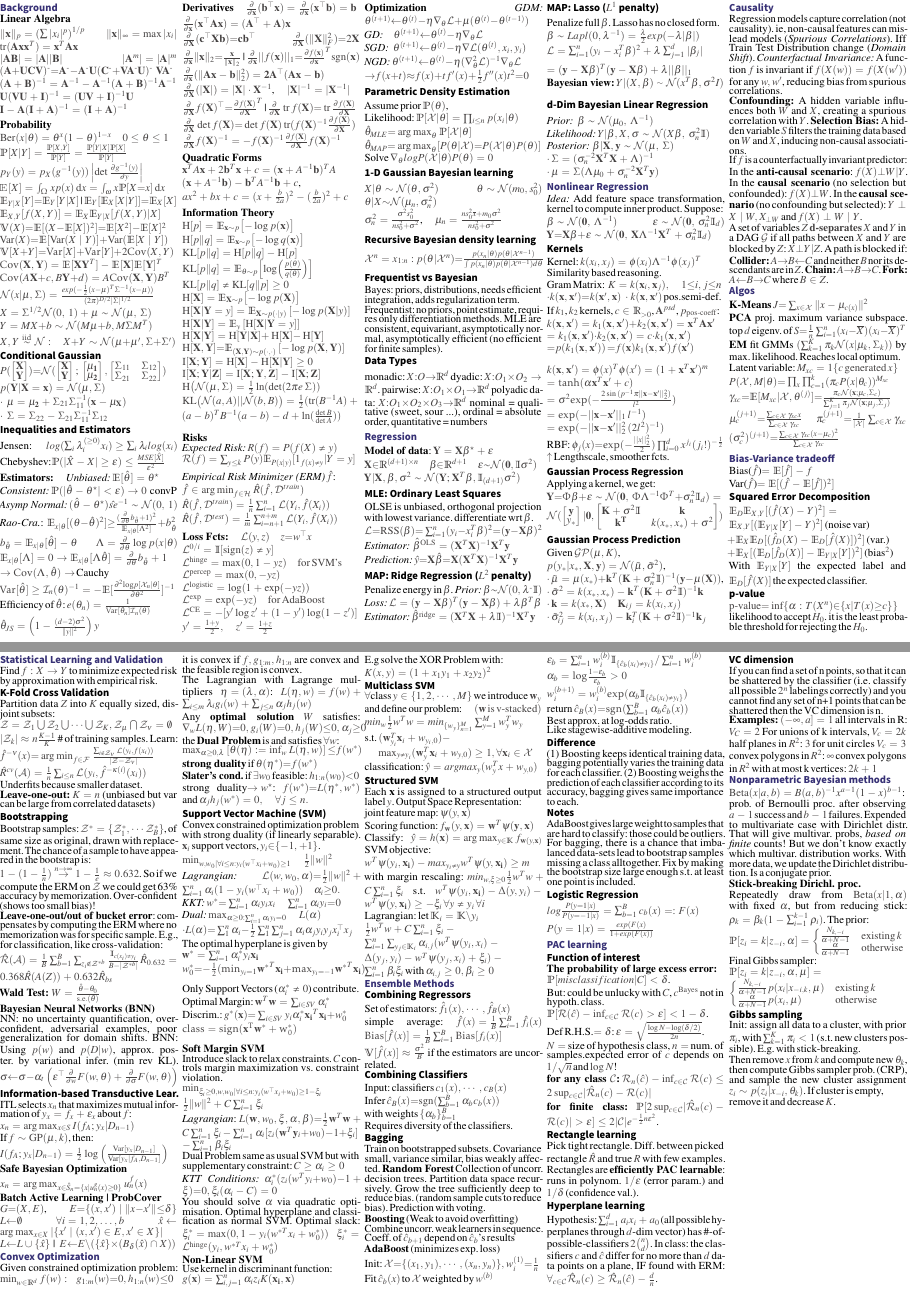
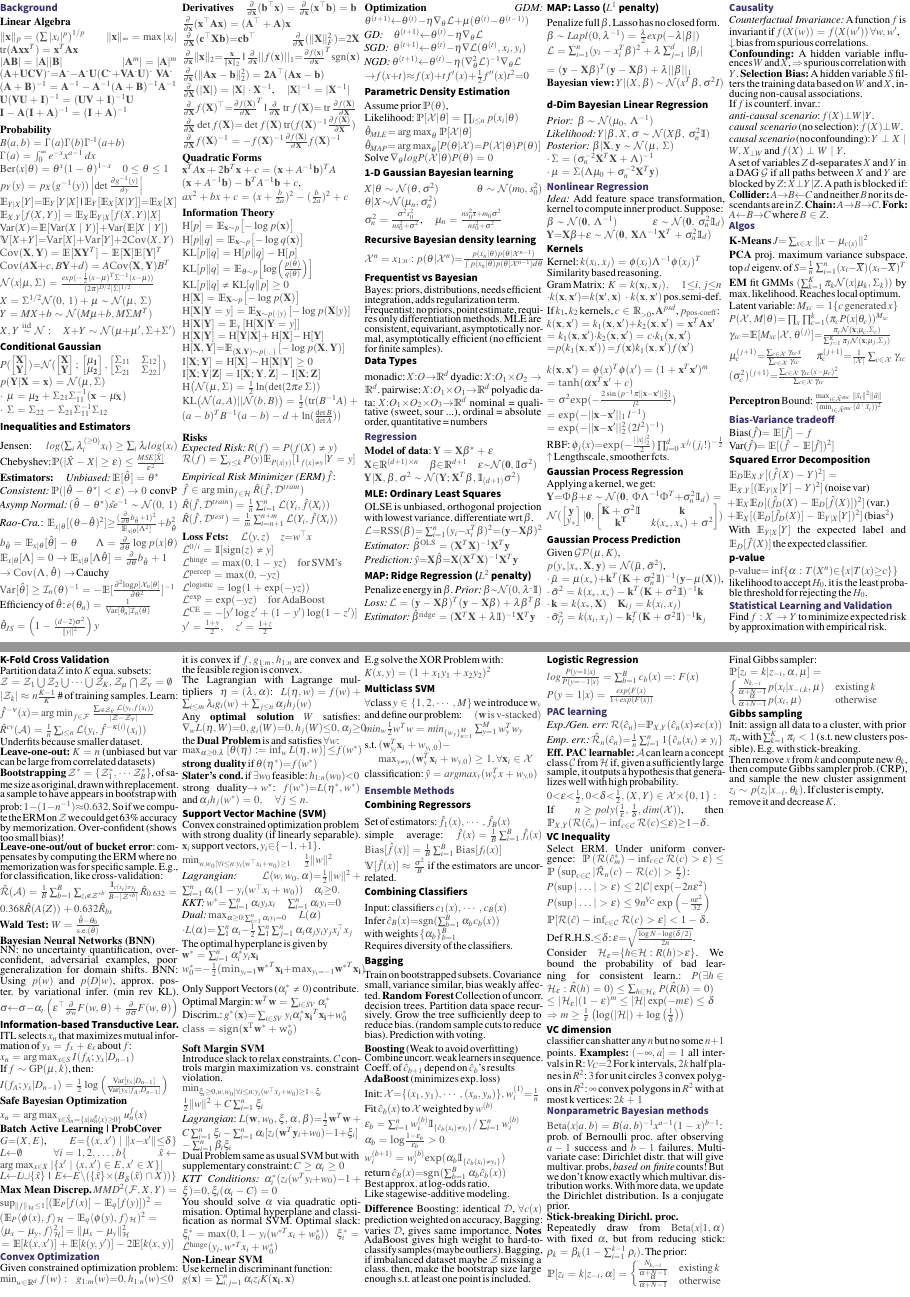
Before and after one commit to luigi-pizza/aml-cheatsheet, a LaTeX document (main.tex, which reads section1.tex, section3.tex, section4.tex): pages 1 and 2 of 2, joined at a grey line. Compiled offline with pdfLaTeX.

Commit message:
final commit

```diff
--- a/main.tex
+++ b/main.tex
@@ -21,6 +21,7 @@
 \usepackage{algorithm}% http://ctan.org/pkg/algorithms
 \usepackage{algpseudocode}% http://ctan.org/pkg/algorithmicx
 \usepackage[framemethod=tikz]{mdframed}
+\graphicspath{ {./images/} }
 
 \thinmuskip=3mu
 \medmuskip=4mu %plus 2mu minus 4mu
--- a/section1.tex
+++ b/section1.tex
@@ -7,17 +7,16 @@ $(\mathbf{A} {+} \mathbf{U} \mathbf{C} \mathbf{V})^{\text{-}} {=} \mathbf{A}^{\t
 $(\mathbf{A} + \mathbf{B})^{-1} = \mathbf{A}^{-1} - \mathbf{A}^{-1} (\mathbf{A} + \mathbf{B})^{-1} \mathbf{A}^{-1}$ \\
 $\mathbf{U} (\mathbf{V} \mathbf{U} + \mathbf{I})^{-1} = (\mathbf{U} \mathbf{V} + \mathbf{I})^{-1} \mathbf{U}$ \\
 $\mathbf{I} - \mathbf{A} (\mathbf{I} + \mathbf{A})^{-1} = (\mathbf{I} + \mathbf{A})^{-1}$
-\vspace{4px}\\
+\vspace{6px}\\
 \textbf{Probability}\\
-$\text{Ber}(x|\theta) = \theta^x(1-\theta)^{1-x} \quad 0 \leq \theta \leq 1$
-$\mathbb{P}[X|Y]=\frac{\mathbb{P}[X,Y]}{\mathbb{P}[Y]}=\frac{\mathbb{P}[Y|X]\mathbb{P}[X]}{\mathbb{P}[Y]}$ \\
+$B(a,b) = \Gamma(a) \Gamma(b)\Gamma^{\text{-1}}(a {+} b)$ \\
+$\Gamma(a) = \int_{0}^{\infty} e^{-x} x^{a-1} \,dx$ \\
+$\text{Ber}(x|\theta) = \theta^x(1-\theta)^{1-x} \quad 0 \leq \theta \leq 1$ \\
 $p_{Y}(y) = p_{X}(g^{-1}(y)) \left| \det \frac{\partial g^{-1}(y)}{\partial y} \right|$
 % \vspace{4px}\\
-$\mathbbm{E}[X]=\int_{\Omega}xp(x)\di x=\int_{\omega}x\mathbb{P}[X{=}x]\di x$ \\
 $\mathbb{E}_{Y|X}[Y]{=}\mathbb{E}_{Y}[Y|X]$ | $\mathbb{E}_{Y}[\mathbb{E}_{X}[X|Y]] {=} \mathbb{E}_{X}[X]$
 $\mathbb{E}_{X,Y}[f(X,Y)]=\mathbb{E}_{X}\mathbb{E}_{Y|X}[f(X,Y)|X]$
 % \vspace{4px} \\
-$\mathbb{V}(X){=}\mathbb{E}[(X{-}\mathbb{E}[X])^2]{=}\mathbb{E}[X^2]{-}\mathbb{E}[X]^2$\\
 $\text{Var}(X) {=} \mathbb{E}[\text{Var}(X \mid Y)] {+} \text{Var}(\mathbb{E}[X \mid Y])$
 $\mathbb{V}[X{+}Y]{=}\mathrm{Var}[X]{+}\mathrm{Var}[Y]{+}2\Cov(X, Y)$ \\
 $\mathrm{Cov}(\bX ,\bY)=\E[]{\bX \bY^T} - \E[]{\bX }\E[]{\bY}^T$
--- a/section3.tex
+++ b/section3.tex
@@ -42,15 +42,15 @@ $\cdot \ \mathbf{k}=k(x_*,\mathbf{X})\quad \mathbf{K}_{ij}=k(x_i,x_j)$ \\
 $\cdot \ \tilde\sigma^2_{ij} = k(x_i,x_j) - \mathbf{k}^T_i(\mathbf{K}+\sigma^2\mathbb{I})^{-1}\mathbf{k}_j$\\
 
 \section*{Causality}
-Regression models capture correlation (not causality). ie, non-causal features can mislead models (\textit{Spurious Correlations}). Iff Train Test Distribution change (\textit{Domain Shift}).
-\textit{Counterfactual Invariance:} A function $f$ is invariant if $f(X(w)) = f(X(w'))$ for any $w, w'$, reducing bias from spurious correlations. \\
-\textbf{Confounding:} A hidden variable influences both $W$ and $X$, creating a spurious correlation with $Y$.
+% Regression models capture correlation (not causality). ie, non-causal features can mislead models (\textit{Spurious Correlations}). Iff Train Test Distribution change (\textit{Domain Shift}).
+\textit{Counterfactual Invariance:} A function $f$ is invariant if $f(X(w)) = f(X(w'))$  $\forall w, w'$, \\$\downarrow$ bias from spurious correlations. \\
+\textbf{Confounding:} A hidden variable influences $W$ and $X$, ${\Rightarrow}$ spurious correlation with $Y$.
 \textbf{Selection Bias:} A hidden variable $S$ filters the training data based on $W$ and $X$, inducing non-causal associations.
 
-If $f$ is a counterfactually invariant predictor:
-In the \textbf{anti-causal scenario}: $f(X) {\perp} W {\mid} Y$.
-In the \textbf{causal scenario} (no selection but confounded): $f(X) {\perp} W$.
-In the \textbf{causal scenario} (no confounding but selected): $Y \perp X \mid W, X_{\perp W}$ and $f(X) \perp W \mid Y$.
+If $f$ is counterf. invar.: \\
+\textit{anti-causal scenario}: $f(X) {\perp} W {\mid} Y$. \\
+\textit{causal scenario} (no selection): $f(X) {\perp} W$. \\
+\textit{causal scenario} (no confounding): $Y \perp X \mid W, X_{\perp W}$ and $f(X) \perp W \mid Y$.
 
 A set of variables $Z$ $\textbf{d-separates}$ $X$ and $Y$ in a DAG $\mathcal{G}$ if all paths between $X$ and $Y$ are blocked by $Z$: $ X{\perp} Y | Z$. A path is blocked if:
 \textbf{Collider:} $A {\to} B {\leftarrow} C$ and neither $B$ nor its descendants are in $Z$.
@@ -71,6 +71,10 @@ $\mu_c^{(j+1)} {=} \frac{\sum_{c \in \mathcal{X}} \gamma_{xc} x}{\sum_{c \in \ma
 $\pi_c^{(j+1)} {=} \frac{1}{|\mathcal{X}|} \sum_{c \in \mathcal{X}} \gamma_{xc}$
 $(\sigma_c^2)^{(j+1)} {=} \frac{\sum_{c \in \mathcal{X}} \gamma_{xc} (x - \mu_c)^2}{\sum_{c \in \mathcal{X}} \gamma_{xc}}$ \\
 
+
+\textbf{Perceptron} Bound: $\frac{\max_{i \in \tilde{\mathcal{X}}^{mc}} \|\tilde{x}_i\|^2 \|\hat{a}\|}{(\min_{i \in \tilde{\mathcal{X}}^{mc}} (\hat{a}^\top \tilde{x}_i))^2}$
+
+
 \section*{Bias-Variance tradeoff}
 Bias($\hat{f}$)$=\mathbb{E}[\hat{f}]-f$\\
 Var($\hat{f}$)$=\mathbb{E}[(\hat{f}-\mathbb{E}[\hat{f}])^2]$
--- a/section4.tex
+++ b/section4.tex
@@ -3,7 +3,7 @@
 Find $f: X \to Y$ to minimize expected risk by approximation with empirical risk.
 
 \subsection*{K-Fold Cross Validation}
-Partition data $Z$ into $K$ equally sized, disjoint subsets:\\
+Partition data $Z$ into $K$ equa. subsets:\\
 $\mathcal{Z}=\mathcal{Z}_1\bigcup\mathcal{Z}_2\bigcup\cdots\bigcup\mathcal{Z}_K, \mathcal{Z}_\mu \bigcap\mathcal{Z}_\nu = \emptyset $
 $|\mathcal{Z}_k|\approx n\frac{K-1}{K}$ \# of training samples. Learn:
 $\hat{f}^{-\nu}(x){=} \argmin_{f\in\mathcal{F}}\frac{\sum_{i\not\in\mathcal{Z}_\nu}\mathcal{L}(y_i,f(x_i))}{|\mathcal{Z}-\mathcal{Z}_{\nu}|}$\\
@@ -11,10 +11,8 @@ $\hat{R}^{cv}(\mathcal{A}) = \frac{1}{n}\sum_{i\leq n}\mathcal{L}(y_i,\hat{f}^{-
 Underfits because smaller dataset.\\
 \textbf{Leave-one-out:} $K=n$ (unbiased but var can be large from correlated datasets)
 
-\subsection*{Bootstrapping}
-Bootstrap samples: $\mathcal{Z}^*=\{\mathcal{Z}_1^*, \cdots\mathcal{Z}_B^*\}$, of same size as original, drawn with replacement.
-The chance of a sample to have appeared in the bootstrap is:\\
-$1-(1-\frac{1}{n})\stackrel{n\to\infty}{\to} 1-\frac{1}{e}\approx 0.632$. So if we compute the ERM on $\mathcal{Z}$ we could get 63\% accuracy by memorization. Over-confident (shows too small bias)!\\
+\textbf{Bootstrapping} $\mathcal{Z}^*=\{\mathcal{Z}_1^*, \cdots\mathcal{Z}_B^*\}$, of same size as original, drawn with replacement.
+a sample to have appears in bootstrap with prob: $1{-}(1{-}n^{-1}){\approx} 0.632$. So if we compute the ERM on $\mathcal{Z}$ we could get 63\% accuracy by memorization. Over-confident (shows too small bias)!\\
 \textbf{Leave-one-out/out of bucket error}: compensates by computing the ERM where no memorization was for specific sample. E.g., for classification, like cross-validation:\\
 $\hat{\mathcal{R}}(\mathcal{A})=\frac{1}{B}\sum_{b=1}^B\sum_{z_i\not\in\mathcal{Z}^{*b}}\frac{\mathbb{I}_{c(x_i)\neq y_i}}{B-\lvert\mathcal{Z}^{*b}\rvert}$
 $\hat{R}_{0.632} = 0.368 \hat{R}(A(Z)) + 0.632 \hat{R}_{bs}$ \\
@@ -38,11 +36,16 @@ $x_n = \arg\max_{x \in \hat{S}_n= \{ x \mid u^g_n(x) \geq 0 \}} u^f_n(x)$
 \textbf{Batch Active Learning | ProbCover} \\
 $G {=} (X, E)$, $E {=} \{(x, x') \mid \|x {-} x'\| {\leq} \delta\}$
 $L {\gets} \emptyset$
-$\forall i = 1, 2, \dots, b$
+$\forall i = 1, 2, \dots, b\{$
 $\hat{x} \gets \arg\max_{x \in X} |\{x' \mid (x, x') \in E, x' \in X\}|$
-$L {\gets} L \cup \{\hat{x}\}$ \ | \ \
-$E {\gets} E {\setminus} (\{\hat{x}\} {\times} (B_{\delta}(\hat{x}) \cap X))$
+$L {\gets} L {\cup} \{\hat{x}\}$ \ | \ \
+$E {\gets} E {\setminus} (\{\hat{x}\} {\times} (B_{\delta}(\hat{x}) \cap X))\}$
 
+\textbf{Max Mean Discrep.}
+$MMD^2 (\mathcal{F}, X, Y) = \sup_{\| f \|_{\mathcal{H}} \leq 1} [( \mathbb{E}_P[f(x)] - \mathbb{E}_q[f(y)] )^2 = ( \mathbb{E}_P \langle \phi(x), f \rangle_{\mathcal{H}} - \mathbb{E}_q \langle \phi(y), f \rangle_{\mathcal{H}} ) ^2 = $
+$\langle \mu_x - \mu_y, f \rangle_{\mathcal{H}} ^2 ]$
+$= \| \mu_x - \mu_y \|_{\mathcal{H}}^2 \\$
+$= \mathbb{E} [k(x, x')] + \mathbb{E} [k(y, y')] - 2 \mathbb{E} [k(x, y)]$
 
 
 % \subsection*{Jackknife}
--- a/section5.tex
+++ b/section5.tex
@@ -137,13 +129,13 @@ s.t. $(\mathbf{w}_{y_i}^T\mathbf{x}_i+w_{y_i,0})-$\\
 $\quad \ \ \max_{y\not=y_i}(\mathbf{w}_y^T\mathbf{x}_i+w_{y,0})\geq 1, \forall {\mathbf{x}_i\in \mathcal{X}}$ \\
 classification: $\hat y = argmax_y (w_y^Tx + w_{y,0})$
 
-\subsection*{Structured SVM}
-Each \textbf{x} is assigned to a structured output label $y$.
-Output Space Representation:\\
-joint feature map: $\mathbf{\psi}(y,\mathbf{x})$\\
-Scoring function: $f_{\mathbf{w}}(y,\mathbf{x})=\mathbf{w}^T\mathbf{\psi(y, \mathbf{x})}$\\
-Classify: $\hat{y}=h(\mathbf{x})=\argmax_{y\in\mathbb{K}}f_{\mathbf{w}(y, \mathbf{x})}$
-SVM objective: \\ $w^T\mathbf{\psi}(y_i,\mathbf{x_i})-max_{y_i \neq y}w^T\mathbf{\psi}(y,\mathbf{x_i}) \geq m$ \\
-with margin rescaling: $min_{w, \xi \geq 0} \frac{1}{2}w^Tw + C \sum_{i=1}^n \xi_i$ s.t. $w^T\mathbf{\psi}(y_i,\mathbf{x_i})-\Delta(y,y_i)
--w^T\mathbf{\psi}(y,\mathbf{x_i}) \geq - \xi_i$ $\forall y \neq y_i$ $\forall i$ \\
-Lagrangian: let $\mathbb{K}_i = \mathbb{K} \backslash {y_i}$ \\ $\frac{1}{2}w^Tw + C \sum_{i=1}^n \xi_i - \sum_{i=1}^n \sum_{y_j \in \mathbb{K}_i} \alpha_{i,j} (w^T \psi(y_i, x_i)- \Delta (y_j, y_i) - w^T \psi(y_j,x_i)+ \xi_i) - \sum_{i=1}^n \beta_i \xi_i$ with $\alpha_{i,j} \geq 0, \beta_i \geq 0$
+% \subsection*{Structured SVM}
+% Each \textbf{x} is assigned to a structured output label $y$.
+% Output Space Representation:\\
+% joint feature map: $\mathbf{\psi}(y,\mathbf{x})$\\
+% Scoring function: $f_{\mathbf{w}}(y,\mathbf{x})=\mathbf{w}^T\mathbf{\psi(y, \mathbf{x})}$\\
+% Classify: $\hat{y}=h(\mathbf{x})=\argmax_{y\in\mathbb{K}}f_{\mathbf{w}(y, \mathbf{x})}$
+% SVM objective: \\ $w^T\mathbf{\psi}(y_i,\mathbf{x_i})-max_{y_i \neq y}w^T\mathbf{\psi}(y,\mathbf{x_i}) \geq m$ \\
+% with margin rescaling: $min_{w, \xi \geq 0} \frac{1}{2}w^Tw + C \sum_{i=1}^n \xi_i$ s.t. $w^T\mathbf{\psi}(y_i,\mathbf{x_i})-\Delta(y,y_i)
+% -w^T\mathbf{\psi}(y,\mathbf{x_i}) \geq - \xi_i$ $\forall y \neq y_i$ $\forall i$ \\
+% Lagrangian: let $\mathbb{K}_i = \mathbb{K} \backslash {y_i}$ \\ $\frac{1}{2}w^Tw + C \sum_{i=1}^n \xi_i - \sum_{i=1}^n \sum_{y_j \in \mathbb{K}_i} \alpha_{i,j} (w^T \psi(y_i, x_i)- \Delta (y_j, y_i) - w^T \psi(y_j,x_i)+ \xi_i) - \sum_{i=1}^n \beta_i \xi_i$ with $\alpha_{i,j} \geq 0, \beta_i \geq 0$
--- a/section6.tex
+++ b/section6.tex
@@ -32,44 +32,61 @@ return $\hat{c}_B(x){=}\mathrm{sgn}(\sum_{b{=}1}^B\alpha_b \hat c_b(x))$\\
 Best approx. at log-odds ratio. \\
 Like stagewise-additive modeling.
 
-\subsection*{Difference}
-(1) Boosting keeps identical training data, bagging potentially varies the training data for each classifier. (2) Boosting weighs the prediction of each classifier according to its accuracy, bagging gives same importance to each.
-
-\subsection*{Notes}
-AdaBoost gives large weight to samples that are hard to classify: those could be outliers. For bagging, there is a chance that imbalanced data-sets lead to bootstrap samples missing a class alltogether. Fix by making the bootstrap size large enough s.t. at least one point is included.
+\textbf{Difference}
+Boosting: identical $\mathcal{D}$, $\forall c(x)$ prediction weighted on accuracy, Bagging: varies $\mathcal{D}$, gives same importance.
+\textbf{Notes}
+AdaBoost gives high weight to hard-to-classify samples (maybe outliers). Bagging, if imbalanced dataset maybe $\mathcal{Z}$ missing a class. then, make the bootstrap size large enough s.t. at least one point is included.
 \subsection*{Logistic Regression}
 $log\frac{P(y=1|x)}{P(y=-1|x)} = \sum_{b=1}^Bc_b(x) =: F(x)$
 $P(y=1|x) = \frac{exp(F(x)}{1+exp(F(x))}$
 
 \section*{PAC learning}
-\subsection*{Function of interest}
-\textbf{The probability of large excess error:}\\
-$\mathbb{P}[misclassification|C]< \delta$.\\
-But: could be unlucky with $C$, $c^\text{Bayes}$ not in hypoth. class. \\
+
+\textit{Exp./Gen. err:} $\mathcal{R}(\hat{c}_n) {=} \mathbb{P}_{X,Y} (\hat{c}_n (x) {\neq} c(x))$
+
+\textit{Emp. err.:} $\hat{\mathcal{R}}_n (\hat{c}_n) {=} \frac{1}{n} \sum_{i=1}^{n} 1\{\hat{c}_n (x_i) \neq y_i\}$
+
+\textbf{Eff. PAC learnable:} $\mathcal{A}$ can learn a concept class $\mathcal{C}$ from $\mathcal{H}$ if, given a sufficiently large sample, it outputs a hypothesis that generalizes well with high probability.
+
+$0 {<} \epsilon {<} \frac{1}{2},  0 {<} \delta {<} \frac{1}{2},  (X,Y) \in \mathcal{X} {\times} \{0,1\}:$
+If $n \geq poly( \frac{1}{\epsilon}, \frac{1}{\delta}, dim(\mathcal{X}) )$, then
+$\mathbb{P}_{X,Y} ( \mathcal{R}(\hat{c}_n) {-} \inf_{c \in \mathcal{C}} \mathcal{R}(c) {\leq} \epsilon ) {\geq} 1 {-} \delta.$
+
+
+\subsection*{VC Inequality}
+Select ERM. Under uniform convergence:
+$\mathbb{P} \left( \mathcal{R}(\hat{c}_m^*) - \inf_{c \in \mathcal{C}} \mathcal{R}(c) > \epsilon \right) \leq \mathbb{P} \left( \sup_{c \in \mathcal{C}} |\hat{\mathcal{R}}_n (c) - \mathcal{R}(c)| > \frac{\epsilon}{2} \right)$:
+
+$P(\sup |\dots| > \epsilon) \leq 2 |\mathcal{C}| \exp(-2n\epsilon^2)$
+$P(\sup |\dots| > \epsilon) \leq 9 n^{V_{\mathcal{C}}} \exp \left( - \frac{n \epsilon^2}{32} \right)$
+
+
 $\mathbb{P}[\mathcal{R}(\hat{c})-\inf_{c\in\mathcal{C}}\mathcal{R}(c)>\epsilon]<1-\delta$.\\
-Def R.H.S.$=\delta$: $\epsilon=\sqrt{\frac{\log N - \log(\delta/2)}{2n}}$. \\
-$N =$ size of hypothesis class, $n =$ num. of samples.expected error of $c$ depends on $1/\sqrt{n}$ and $\log N$!\\
-\textbf{for any class $\mathcal{C}$:} $\mathcal{R}_n(\hat{c})-\inf_{c\in\mathcal{C}}\mathcal{R}(c) \leq 2\sup_{c\in\mathcal{C}}\lvert \hat{\mathcal{R}}_n(c) - \mathcal{R}(c) \rvert$ \\
-\textbf{for finite class:}
-$\mathbb{P}[2\sup_{c\in\mathcal{C}}\lvert \hat{\mathcal{R}}_n(c) - \mathcal{R}(c) \rvert>\epsilon]\leq 2\lvert\mathcal{C}\rvert e^{-\frac{1}{2}n\epsilon^2}$.
-\subsection*{Rectangle learning}
-Pick tight rectangle. Diff. between picked rectangle $\hat{R}$ and true $R$ with few examples. Rectangles are \textbf{efficiently PAC learnable}: runs in polynom. $1/\epsilon$ (error param.) and $1/\delta$ (confidence val.).
-\subsection*{Hyperplane learning}
-Hypothesis: $\sum_{i=1}^d a_ix_i + a_0$ (all possible hyperplanes through $d$-dim vector) has \#-of-possible-classifiers $2\binom{n}{d}$. In class: the classifiers $c$ and $\hat{c}$ differ for no more than $d$ data points on a plane, IF found with ERM: $\forall_{c\in\mathcal{C}} \hat{\mathcal{R}}_n(c) \geq \hat{\mathcal{R}}_n(\hat{c}) - \frac{d}{n}$.
+Def R.H.S.${\leq}\delta$: $\epsilon{=}\sqrt{\frac{\log N - \log(\delta/2)}{2n}}$. \\
+Consider $\mathcal{H}_\epsilon {=} \{ h {\in} \mathcal{H} : R(h) {>} \epsilon \}$.
+We bound the probability of bad learning for consistent learn.:
+$P(\exists h \in \mathcal{H}_\epsilon : \hat{R}(h) = 0) \leq \sum_{h \in \mathcal{H}_\epsilon} P(\hat{R}(h) = 0) $
+$\leq |\mathcal{H}_\epsilon| (1 - \epsilon)^m \leq |\mathcal{H}| \exp(-m\epsilon) \leq \delta$
+$\Rightarrow m \geq \frac{1}{\epsilon} \left( \log(|\mathcal{H}|) + \log \left( \frac{1}{\delta} \right) \right)$
+
+
+
+
+% \subsection*{Hyperplane learning}
+% Hypothesis: $\sum_{i=1}^d a_ix_i + a_0$ with \#-classifiers $2\binom{n}{d}$. the classifiers $c$ and $\hat{c}$ differ for no more than $d$ data points on a plane, IF found with ERM: $\forall_{c\in\mathcal{C}} \hat{\mathcal{R}}_n(c) \geq \hat{\mathcal{R}}_n(\hat{c}) - \frac{d}{n}$.
 \subsection*{VC dimension}
-If you can find a set of n points, so that it can be shattered by the classifier (i.e. classify all possible $2^n$ labelings correctly) and you cannot find any set of n+1
- points that can be shattered  then the VC dimension is n. \\
+classifier can shatter any $n$ but no some $n{+}1$ points.
  \textbf{Examples:}
 $(-\infty, a] =1$
-all intervals in R: $V_C=2$
-For unions of k intervals, $V_c=2k$
+all intervals in R: $V_C{=}2$
+For k intervals, $2k$
 half planes in $R^2$: $3$
-for unit circles $V_c=3$
+for unit circles $3$
 convex polygons in $R^2$: $\infty$
 convex polygons in $R^2$ with at most k vertices: $2k+1$
 
 \section*{Nonparametric Bayesian methods}
-$\text{Beta}(x|a,b)=B(a,b)^{-1} x^{a-1}(1-x)^{b-1}$: prob. of Bernoulli proc. after observing $a-1$ success and $b-1$ failures. Expended to multivariate case with Dirichlet distr. That will give multivar. probs, \textit{based on finite} counts! But we don't know exactly which multivar. distribution works. With more data, we update the Dirichlet distribution. Is a conjugate prior.\\
+$\text{Beta}(x|a,b)=B(a,b)^{-1} x^{a-1}(1-x)^{b-1}$: prob. of Bernoulli proc. after observing $a-1$ success and $b-1$ failures. Multivariate case: Dirichlet distr. that will give multivar. probs, \textit{based on finite} counts! But we don't know exactly which multivar. distribution works. With more data, we update the Dirichlet distribution. Is a conjugate prior.\\
 \textbf{Stick-breaking Dirichl. proc.} \\ Repeatedly draw from $\text{Beta}(x|1,\alpha)$ with fixed $\alpha$, but from reducing stick: $\rho_k=\beta_k(1-\sum_{i=1}^{k-1}\rho_i)$. The prior:\\
 $\mathbb{P}[z_i=k|z_{-i},\alpha]=\begin{cases}\frac{N_{k,-i}}{\alpha+N-1} & \text{existing }k \\ \frac{\alpha}{\alpha+N-1} & \text{otherwise}\end{cases}$ \\
 Final Gibbs sampler:\\
```
Also changed, not shown: section7.tex (+3 -2 lines), images/AAA.png (added), images/Senzanome.png (added), images/universe.jpeg (added), main.pdf, section5.tex (10 more changed lines), 1 other file.
